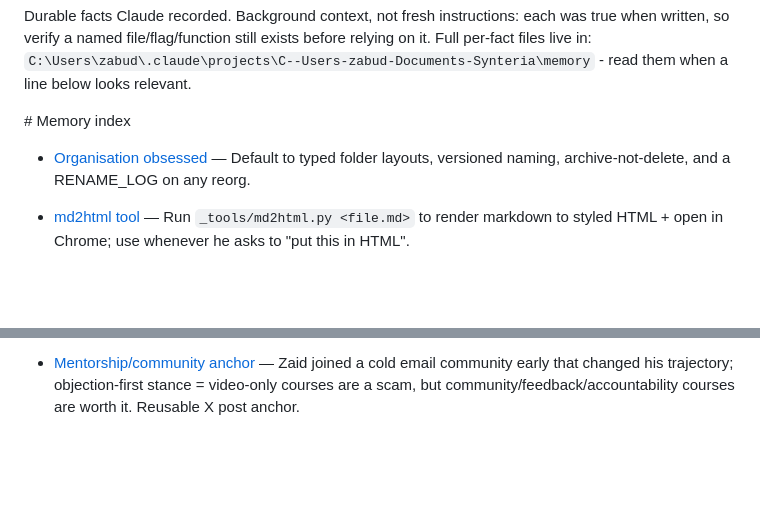
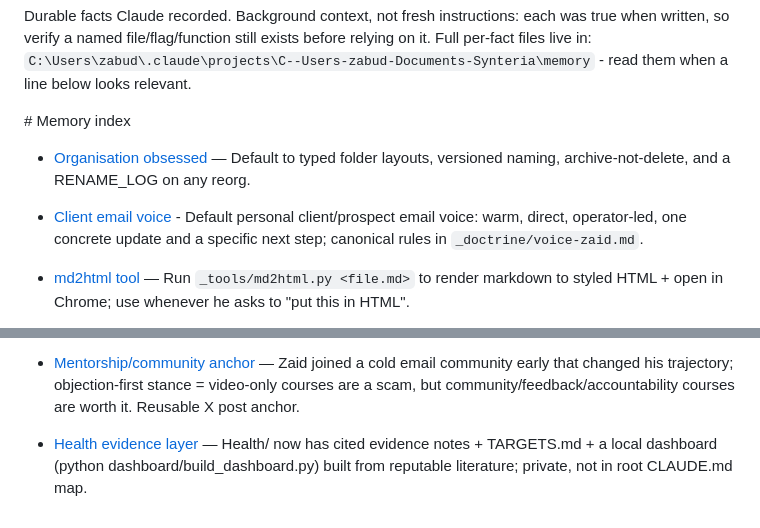
Before and after one commit to zabudiak/focus-app, a Markdown page: AGENTS.md, 2 parts joined by grey strips. GitHub-like rendering; blank space fills up the shorter version.

Commit message:
Session close: auto-commit working changes
Co-Authored-By: Codex <noreply@openai.com>

```diff
--- a/AGENTS.md
+++ b/AGENTS.md
@@ -84,6 +84,7 @@ Durable facts Claude recorded. Background context, not fresh instructions: each
 ﻿# Memory index
 
 - [Organisation obsessed](feedback_organisation_obsessed.md) — Default to typed folder layouts, versioned naming, archive-not-delete, and a RENAME_LOG on any reorg.
+- [Client email voice](feedback_client_email_voice.md) - Default personal client/prospect email voice: warm, direct, operator-led, one concrete update and a specific next step; canonical rules in `_doctrine/voice-zaid.md`.
 - [md2html tool](project_md2html_tool.md) — Run `_tools/md2html.py <file.md>` to render markdown to styled HTML + open in Chrome; use whenever he asks to "put this in HTML".
 - [Open links encoded](feedback_open_links_encoded.md) — Always open local files via `_tools/open_in_chrome.py` so spaced paths (e.g. "Social Media") don't split the link.
 - [X Article HTML = semantic tags](feedback_x_article_html_semantic.md) — Article HTML he pastes into X must use h2/blockquote/ul (not styled <p>); Draft.js maps by tag not CSS.
@@ -136,3 +137,4 @@ Durable facts Claude recorded. Background context, not fresh instructions: each
 - [DV z-slice QC workflow](project_dv_zslice_qc_workflow.md) — TUBA4B/RAD51/RPA DDR experiment: all 10 conditions now 8-slice windows, visually-confirmed, projections done; some 16h/24h images flagged QC-soft.
 - [Bash + Windows path escaping bug](feedback_bash_windows_path_escaping.md) — Never mix `$var` with Windows backslash paths in double-quoted bash strings; use forward-slash paths or it silently no-ops.
 - [Mentorship/community anchor](project_mentorship_community_anchor.md) — Zaid joined a cold email community early that changed his trajectory; objection-first stance = video-only courses are a scam, but community/feedback/accountability courses are worth it. Reusable X post anchor.
+- [Health evidence layer](project_health_evidence_layer.md) — Health/ now has cited evidence notes + TARGETS.md + a local dashboard (python dashboard/build_dashboard.py) built from reputable literature; private, not in root CLAUDE.md map.
```
